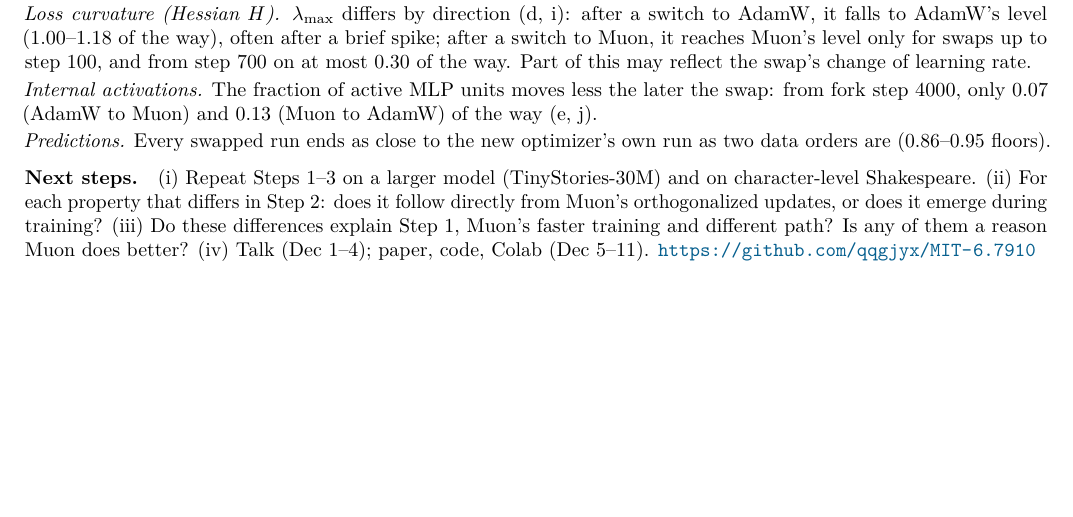
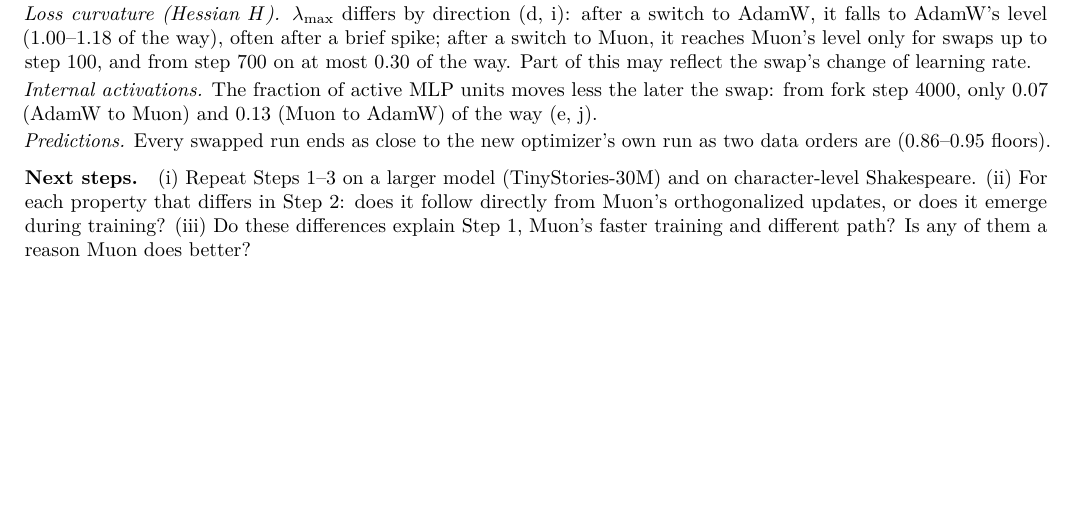
Before and after one commit to qqgjyx/MIT-6.7910, a LaTeX document (report/checkpoint.tex): part of page 2 of 6, cut so that both start at the same text. Compiled offline with pdfLaTeX.

Commit message:
Checkpoint Next steps: drop the talk and deliverables item

```diff
--- a/report/checkpoint.tex
+++ b/report/checkpoint.tex
@@ -146,7 +146,6 @@
 (ii)~For each property that differs in Step 2: does it follow directly from Muon's orthogonalized updates, or does it
 emerge during training? (iii)~Do these
 differences explain Step 1, Muon's faster training and different path? Is any of them a reason Muon does better?
-(iv)~Talk (Dec 1--4); paper, code, Colab (Dec 5--11). \url{https://github.com/qqgjyx/MIT-6.7910}
 
 \clearpage
 \printbibliography
```
Also changed, not shown: report/checkpoint.pdf.
